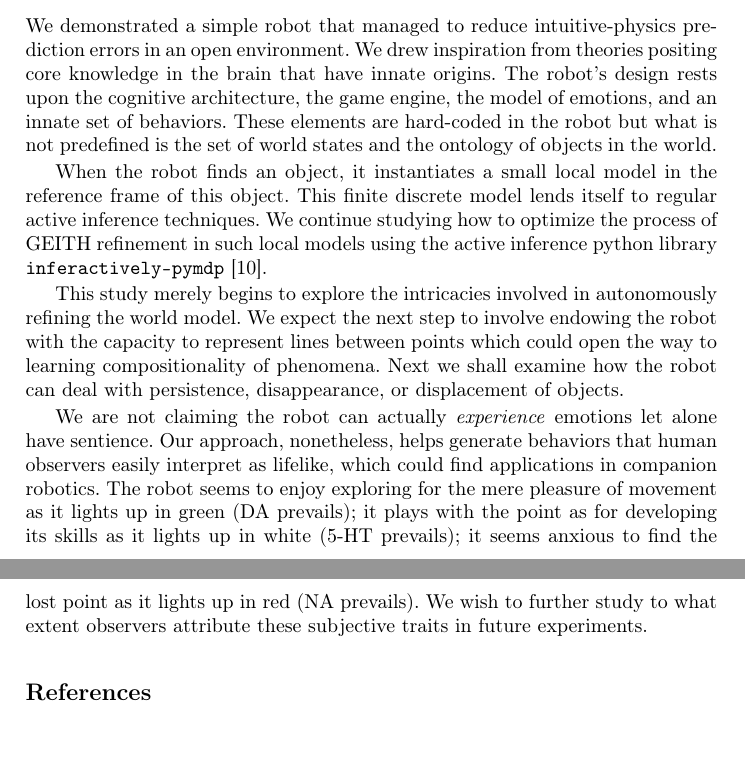
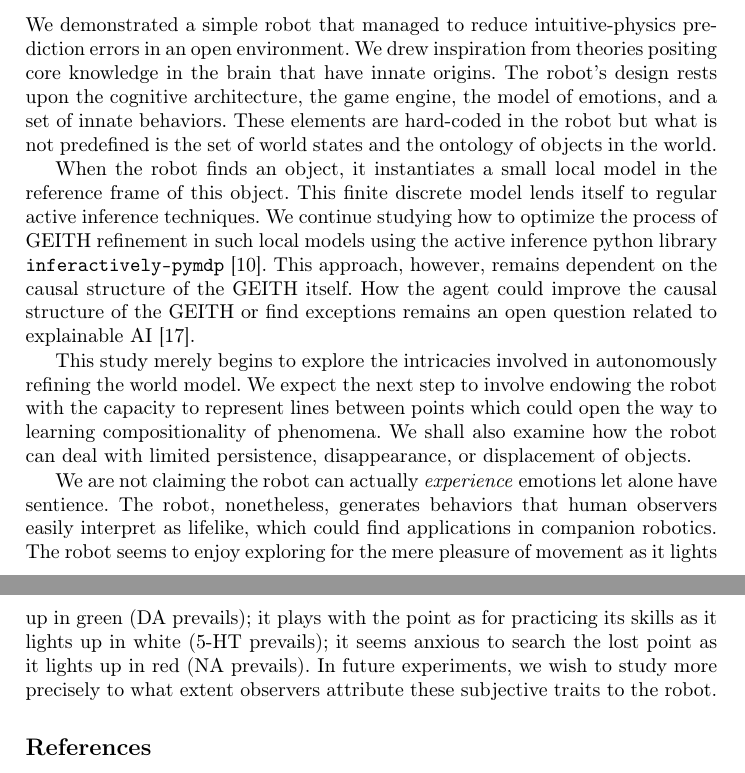
Before and after one commit to OlivierGeorgeon/iwai2024, a LaTeX thesis (georgeon.tex): two parts of pages 10 and 11 of 12, joined at a grey line, cut so that both start at the same text, the shorter picture padded with empty space. Compiled offline with pdfLaTeX.

Commit message:
Conclusion

```diff
--- a/georgeon.tex
+++ b/georgeon.tex
@@ -335,32 +337,27 @@ The adjustment of \texttt{FORWARD\_SPEED} and \texttt{WITHDRAWAL\_DIS\-TANCE} al
 
 We demonstrated a simple robot that managed to reduce intuitive-physics prediction errors in an open environment.
 We drew inspiration from theories positing core knowledge in the brain that have innate origins.
-The robot's design rests upon the cognitive architecture, the game engine, the model of emotions, and an innate set of behaviors.
+The robot's design rests upon the cognitive architecture, the game engine, the model of emotions, and a set of innate behaviors.
 These elements are hard-coded in the robot but what is not predefined is the set of world states and the ontology of objects in the world.
 
 When the robot finds an object, it instantiates a small local model in the reference frame of this object.
 This finite discrete model lends itself to regular active inference techniques.
 We continue studying how to optimize the process of GEITH refinement in such local models using the active inference python library  \texttt{inferac\-tively-pymdp} \cite{Heins2022}.
-
+This approach, however, remains dependent on the causal structure of the GEITH itself.
+How the agent could improve the causal structure of the GEITH or find exceptions remains an open question related to explainable AI \cite{thorisson_explanation_2021}.
 
 This study merely begins to explore the intricacies involved in autonomously refining the world model.
 We expect the next step to involve endowing the robot with the capacity to represent lines between points which could open the way to learning compositionality of phenomena.
-Next we shall examine how the robot can deal with persistence, disappearance, or displacement of objects.
+We shall also examine how the robot can deal with limited persistence, disappearance, or displacement of objects.
 
 We are not claiming the robot can actually \textit{experience} emotions let alone have sentience.
-Our approach, nonetheless, helps generate behaviors that human observers easily interpret as lifelike, which could find applications in companion robotics.
+The robot, nonetheless, generates behaviors that human observers easily interpret as lifelike, which could find applications in companion robotics.
 The robot seems to enjoy exploring for the mere pleasure of movement as it lights up in green (DA prevails);
-it plays with the point as for developing its skills as it lights up in white (5-HT prevails);
-it seems anxious to find the lost point as it lights up in red (NA prevails).
-We wish to further study to what extent observers attribute these subjective traits in future experiments.
+it plays with the point as for practicing its skills as it lights up in white (5-HT prevails);
+it seems anxious to search the lost point as it lights up in red (NA prevails).
+In future experiments, we wish to study more precisely to what extent observers attribute these subjective traits to the robot.
 %It wish to further investigate how human observers project these interpretations in a controlled experiment.
 
-
-
-%Prediction errors may have a variety of causes sometimes difficult to untangle.
-%Again, we are looking for core systems of causal explanation that may have evolved in the brain.
-%The literature has pointed out that explanation requires isolating relevant elements of context, and tracking their transformation through series of events \cite{thorisson_explanation_2021}.
-%Explanation may also involve a confrontation between proponent and opponent arguments, and further interactions with the world to weigh these arguments.
 
 
 
```
Also changed, not shown: georgeon.pdf, georgeon.tex (14 more changed lines).
